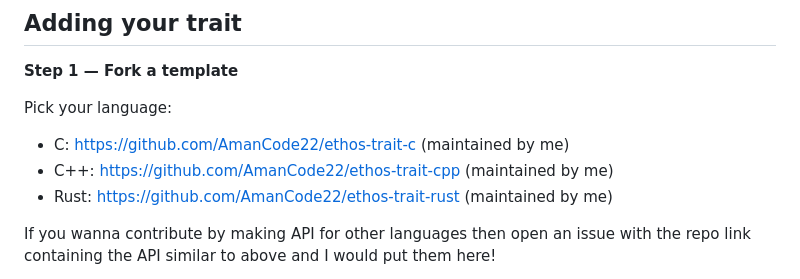
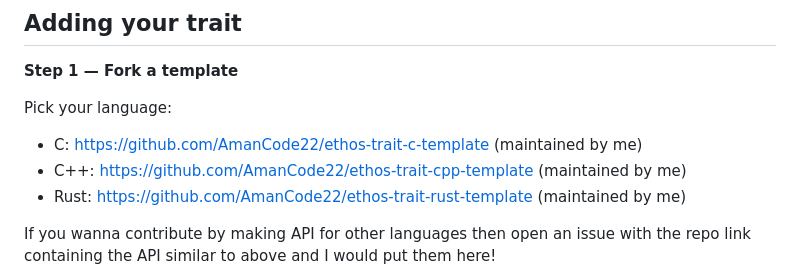
Before and after one commit to AmanCode22/ethos-foundry, a Markdown page: README.md, the part around the change. Rendered like a GitHub page.

```diff
--- a/README.md
+++ b/README.md
@@ -45,9 +45,9 @@ say result.
 **Step 1 — Fork a template**
 
 Pick your language:
-- C: https://github.com/AmanCode22/ethos-trait-c (maintained by me)
-- C++: https://github.com/AmanCode22/ethos-trait-cpp (maintained by me)
-- Rust: https://github.com/AmanCode22/ethos-trait-rust (maintained by me)
+- C: https://github.com/AmanCode22/ethos-trait-c-template (maintained by me)
+- C++: https://github.com/AmanCode22/ethos-trait-cpp-template (maintained by me)
+- Rust: https://github.com/AmanCode22/ethos-trait-rust-template (maintained by me)
 
 If you wanna contribute by making API for other languages then open an issue with the repo link containing the API similar to above and I would put them here!
 
```
